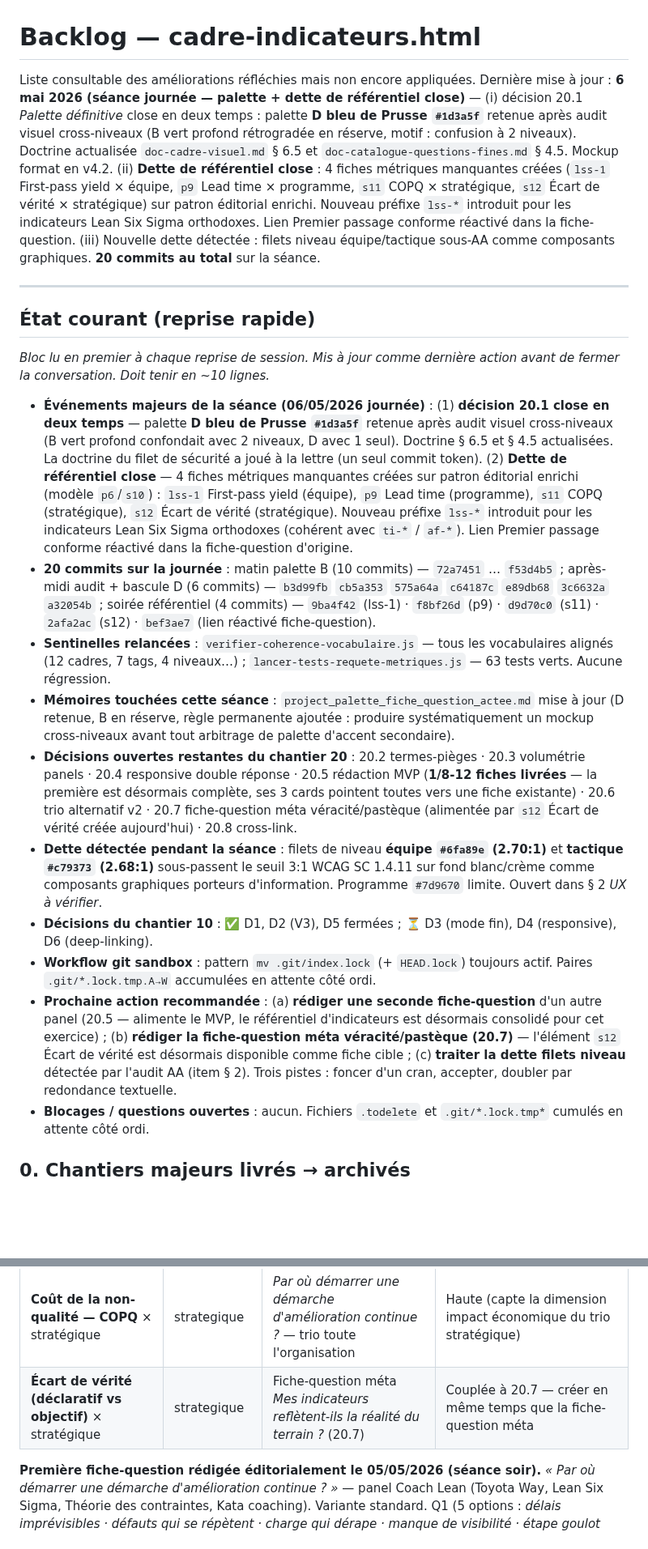
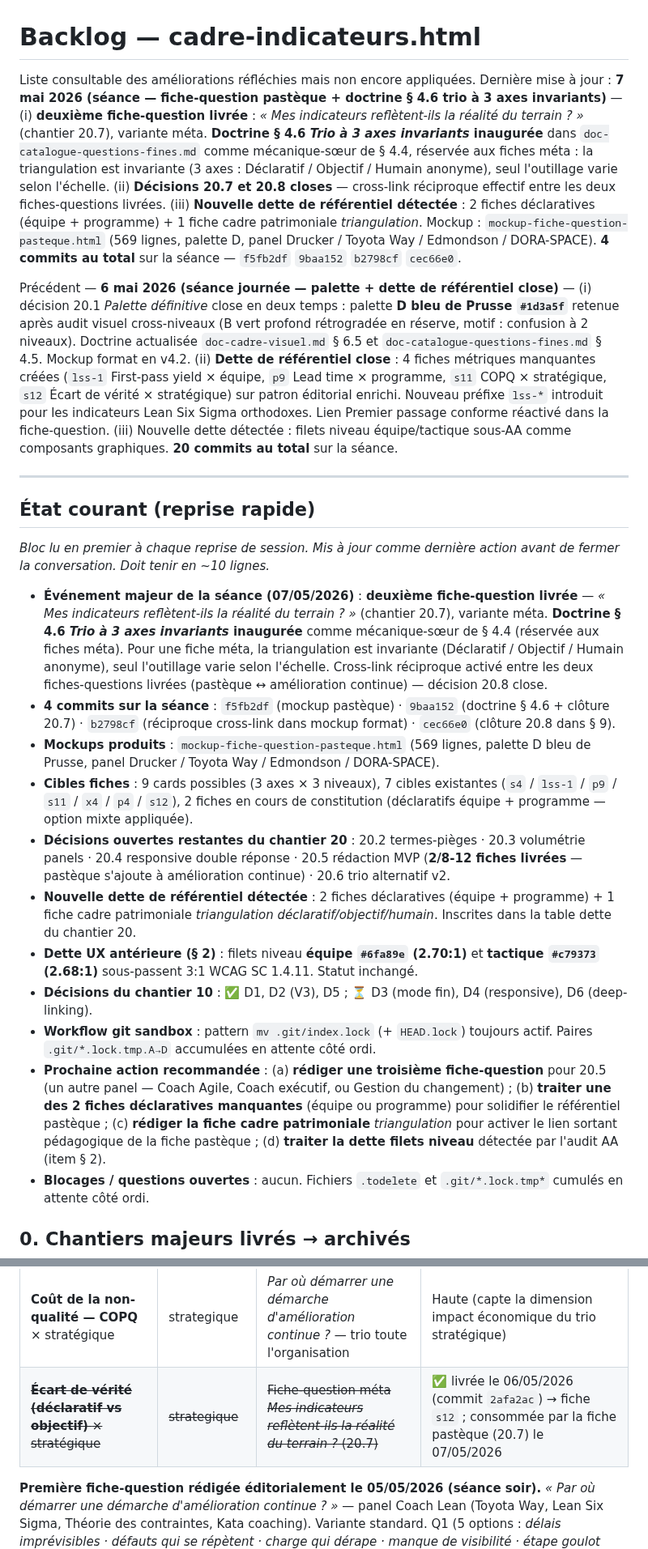
Before and after one commit to LettyDuf/KPI4who, a Markdown page: backlog.md, 2 parts joined by grey strips. Shown at 81% size. Rendered like a GitHub page; blank space fills up the shorter version.

Commit message:
docs(backlog): clôture séance 07/05 — fiche pastèque livrée + décisions 20.7 et 20.8 closes
- Décisions 20.7 (fiche-question méta pastèque) et 20.8 (cross-link
  réciproque) marquées ✅ closes dans le tableau du chantier 20.
- Dette de référentiel mise à jour : ligne 's12 Écart de vérité' barrée
  (livrée le 06/05, consommée le 07/05). Nouvelle dette détectée sur
  la fiche pastèque : 2 fiches déclaratives (équipe + programme) +
  1 fiche cadre patrimoniale 'triangulation déclaratif/objectif/humain'.
- État courant réécrit pour la séance 07/05 (4 commits, prochaines
  actions identifiées : 3e fiche-question, déclaratifs manquants,
  fiche cadre triangulation, dette filets niveau).
- En-tête 'Dernière mise à jour' actualisée avec préservation de la
  trace 06/05.

```diff
--- a/backlog.md
+++ b/backlog.md
@@ -1,7 +1,9 @@
 # Backlog — cadre-indicateurs.html
 
 Liste consultable des améliorations réfléchies mais non encore appliquées.
-Dernière mise à jour : **6 mai 2026 (séance journée — palette + dette de référentiel close)** — (i) décision 20.1 *Palette définitive* close en deux temps : palette **D bleu de Prusse `#1d3a5f`** retenue après audit visuel cross-niveaux (B vert profond rétrogradée en réserve, motif : confusion à 2 niveaux). Doctrine actualisée `doc-cadre-visuel.md` § 6.5 et `doc-catalogue-questions-fines.md` § 4.5. Mockup format en v4.2. (ii) **Dette de référentiel close** : 4 fiches métriques manquantes créées (`lss-1` First-pass yield × équipe, `p9` Lead time × programme, `s11` COPQ × stratégique, `s12` Écart de vérité × stratégique) sur patron éditorial enrichi. Nouveau préfixe `lss-*` introduit pour les indicateurs Lean Six Sigma orthodoxes. Lien Premier passage conforme réactivé dans la fiche-question. (iii) Nouvelle dette détectée : filets niveau équipe/tactique sous-AA comme composants graphiques. **20 commits au total** sur la séance.
+Dernière mise à jour : **7 mai 2026 (séance — fiche-question pastèque + doctrine § 4.6 trio à 3 axes invariants)** — (i) **deuxième fiche-question livrée** : *« Mes indicateurs reflètent-ils la réalité du terrain ? »* (chantier 20.7), variante méta. **Doctrine § 4.6 *Trio à 3 axes invariants* inaugurée** dans `doc-catalogue-questions-fines.md` comme mécanique-sœur de § 4.4, réservée aux fiches méta : la triangulation est invariante (3 axes : Déclaratif / Objectif / Humain anonyme), seul l'outillage varie selon l'échelle. (ii) **Décisions 20.7 et 20.8 closes** — cross-link réciproque effectif entre les deux fiches-questions livrées. (iii) **Nouvelle dette de référentiel détectée** : 2 fiches déclaratives (équipe + programme) + 1 fiche cadre patrimoniale *triangulation*. Mockup : `mockup-fiche-question-pasteque.html` (569 lignes, palette D, panel Drucker / Toyota Way / Edmondson / DORA-SPACE). **4 commits au total** sur la séance — `f5fb2df` `9baa152` `b2798cf` `cec66e0`.
+
+Précédent — **6 mai 2026 (séance journée — palette + dette de référentiel close)** — (i) décision 20.1 *Palette définitive* close en deux temps : palette **D bleu de Prusse `#1d3a5f`** retenue après audit visuel cross-niveaux (B vert profond rétrogradée en réserve, motif : confusion à 2 niveaux). Doctrine actualisée `doc-cadre-visuel.md` § 6.5 et `doc-catalogue-questions-fines.md` § 4.5. Mockup format en v4.2. (ii) **Dette de référentiel close** : 4 fiches métriques manquantes créées (`lss-1` First-pass yield × équipe, `p9` Lead time × programme, `s11` COPQ × stratégique, `s12` Écart de vérité × stratégique) sur patron éditorial enrichi. Nouveau préfixe `lss-*` introduit pour les indicateurs Lean Six Sigma orthodoxes. Lien Premier passage conforme réactivé dans la fiche-question. (iii) Nouvelle dette détectée : filets niveau équipe/tactique sous-AA comme composants graphiques. **20 commits au total** sur la séance.
 
 ---
 
@@ -9,15 +11,16 @@ Dernière mise à jour : **6 mai 2026 (séance journée — palette + dette de r
 
 *Bloc lu en premier à chaque reprise de session. Mis à jour comme dernière action avant de fermer la conversation. Doit tenir en ~10 lignes.*
 
-- **Événements majeurs de la séance (06/05/2026 journée)** : (1) **décision 20.1 close en deux temps** — palette **D bleu de Prusse `#1d3a5f`** retenue après audit visuel cross-niveaux (B vert profond confondait avec 2 niveaux, D avec 1 seul). Doctrine § 6.5 et § 4.5 actualisées. La doctrine du filet de sécurité a joué à la lettre (un seul commit token). (2) **Dette de référentiel close** — 4 fiches métriques manquantes créées sur patron éditorial enrichi (modèle `p6`/`s10`) : `lss-1` First-pass yield (équipe), `p9` Lead time (programme), `s11` COPQ (stratégique), `s12` Écart de vérité (stratégique). Nouveau préfixe `lss-*` introduit pour les indicateurs Lean Six Sigma orthodoxes (cohérent avec `ti-*` / `af-*`). Lien Premier passage conforme réactivé dans la fiche-question d'origine.
-- **20 commits sur la journée** : matin palette B (10 commits) — `72a7451` … `f53d4b5` ; après-midi audit + bascule D (6 commits) — `b3d99fb` `cb5a353` `575a64a` `c64187c` `e89db68` `3c6632a` `a32054b` ; soirée référentiel (4 commits) — `9ba4f42` (lss-1) · `f8bf26d` (p9) · `d9d70c0` (s11) · `2afa2ac` (s12) · `bef3ae7` (lien réactivé fiche-question).
-- **Sentinelles relancées** : `verifier-coherence-vocabulaire.js` — tous les vocabulaires alignés (12 cadres, 7 tags, 4 niveaux…) ; `lancer-tests-requete-metriques.js` — 63 tests verts. Aucune régression.
-- **Mémoires touchées cette séance** : `project_palette_fiche_question_actee.md` mise à jour (D retenue, B en réserve, règle permanente ajoutée : produire systématiquement un mockup cross-niveaux avant tout arbitrage de palette d'accent secondaire).
-- **Décisions ouvertes restantes du chantier 20** : 20.2 termes-pièges · 20.3 volumétrie panels · 20.4 responsive double réponse · 20.5 rédaction MVP (**1/8-12 fiches livrées** — la première est désormais complète, ses 3 cards pointent toutes vers une fiche existante) · 20.6 trio alternatif v2 · 20.7 fiche-question méta véracité/pastèque (alimentée par `s12` Écart de vérité créée aujourd'hui) · 20.8 cross-link.
-- **Dette détectée pendant la séance** : filets de niveau **équipe `#6fa89e` (2.70:1)** et **tactique `#c79373` (2.68:1)** sous-passent le seuil 3:1 WCAG SC 1.4.11 sur fond blanc/crème comme composants graphiques porteurs d'information. Programme `#7d9670` limite. Ouvert dans § 2 *UX à vérifier*.
-- **Décisions du chantier 10** : ✅ D1, D2 (V3), D5 fermées ; ⏳ D3 (mode fin), D4 (responsive), D6 (deep-linking).
-- **Workflow git sandbox** : pattern `mv .git/index.lock` (+ `HEAD.lock`) toujours actif. Paires `.git/*.lock.tmp.A→W` accumulées en attente côté ordi.
-- **Prochaine action recommandée** : (a) **rédiger une seconde fiche-question** d'un autre panel (20.5 — alimente le MVP, le référentiel d'indicateurs est désormais consolidé pour cet exercice) ; (b) **rédiger la fiche-question méta véracité/pastèque (20.7)** — l'élément `s12` Écart de vérité est désormais disponible comme fiche cible ; (c) **traiter la dette filets niveau** détectée par l'audit AA (item § 2). Trois pistes : foncer d'un cran, accepter, doubler par redondance textuelle.
+- **Événement majeur de la séance (07/05/2026)** : **deuxième fiche-question livrée** — *« Mes indicateurs reflètent-ils la réalité du terrain ? »* (chantier 20.7), variante méta. **Doctrine § 4.6 *Trio à 3 axes invariants* inaugurée** comme mécanique-sœur de § 4.4 (réservée aux fiches méta). Pour une fiche méta, la triangulation est invariante (Déclaratif / Objectif / Humain anonyme), seul l'outillage varie selon l'échelle. Cross-link réciproque activé entre les deux fiches-questions livrées (pastèque ↔ amélioration continue) — décision 20.8 close.
+- **4 commits sur la séance** : `f5fb2df` (mockup pastèque) · `9baa152` (doctrine § 4.6 + clôture 20.7) · `b2798cf` (réciproque cross-link dans mockup format) · `cec66e0` (clôture 20.8 dans § 9).
+- **Mockups produits** : `mockup-fiche-question-pasteque.html` (569 lignes, palette D bleu de Prusse, panel Drucker / Toyota Way / Edmondson / DORA-SPACE).
+- **Cibles fiches** : 9 cards possibles (3 axes × 3 niveaux), 7 cibles existantes (`s4` / `lss-1` / `p9` / `s11` / `x4` / `p4` / `s12`), 2 fiches en cours de constitution (déclaratifs équipe + programme — option mixte appliquée).
+- **Décisions ouvertes restantes du chantier 20** : 20.2 termes-pièges · 20.3 volumétrie panels · 20.4 responsive double réponse · 20.5 rédaction MVP (**2/8-12 fiches livrées** — pastèque s'ajoute à amélioration continue) · 20.6 trio alternatif v2.
+- **Nouvelle dette de référentiel détectée** : 2 fiches déclaratives (équipe + programme) + 1 fiche cadre patrimoniale *triangulation déclaratif/objectif/humain*. Inscrites dans la table dette du chantier 20.
+- **Dette UX antérieure (§ 2)** : filets niveau **équipe `#6fa89e` (2.70:1)** et **tactique `#c79373` (2.68:1)** sous-passent 3:1 WCAG SC 1.4.11. Statut inchangé.
+- **Décisions du chantier 10** : ✅ D1, D2 (V3), D5 ; ⏳ D3 (mode fin), D4 (responsive), D6 (deep-linking).
+- **Workflow git sandbox** : pattern `mv .git/index.lock` (+ `HEAD.lock`) toujours actif. Paires `.git/*.lock.tmp.A→D` accumulées en attente côté ordi.
+- **Prochaine action recommandée** : (a) **rédiger une troisième fiche-question** pour 20.5 (un autre panel — Coach Agile, Coach exécutif, ou Gestion du changement) ; (b) **traiter une des 2 fiches déclaratives manquantes** (équipe ou programme) pour solidifier le référentiel pastèque ; (c) **rédiger la fiche cadre patrimoniale** *triangulation* pour activer le lien sortant pédagogique de la fiche pastèque ; (d) **traiter la dette filets niveau** détectée par l'audit AA (item § 2).
 - **Blocages / questions ouvertes** : aucun. Fichiers `.todelete` et `.git/*.lock.tmp*` cumulés en attente côté ordi.
 
 ## 0. Chantiers majeurs livrés → archivés
@@ -937,7 +949,7 @@ Sur les quatre lots, 33 liens ont été posés sur 25 champs éditoriaux de 18 f
 | **First-pass yield / Premier passage conforme** × équipe | operationnel | *Par où démarrer une démarche d'amélioration continue ?* — trio équipe pilote | Haute (couverture du trio orthodoxe niveau équipe) |
 | **Lead time × programme** | programme | *Par où démarrer une démarche d'amélioration continue ?* — trio programme entier | Haute (substitution provisoire possible avec t2 *Délai de commercialisation* tactique) |
 | **Coût de la non-qualité — COPQ** × stratégique | strategique | *Par où démarrer une démarche d'amélioration continue ?* — trio toute l'organisation | Haute (capte la dimension impact économique du trio stratégique) |
-| **Écart de vérité (déclaratif vs objectif)** × stratégique | strategique | Fiche-question méta *Mes indicateurs reflètent-ils la réalité du terrain ?* (20.7) | Couplée à 20.7 — créer en même temps que la fiche-question méta |
+| ~~**Écart de vérité (déclaratif vs objectif)** × stratégique~~ | ~~strategique~~ | ~~Fiche-question méta *Mes indicateurs reflètent-ils la réalité du terrain ?* (20.7)~~ | ✅ livrée le 06/05/2026 (commit `2afa2ac`) → fiche `s12` ; consommée par la fiche pastèque (20.7) le 07/05/2026 |
 
 **Première fiche-question rédigée éditorialement le 05/05/2026 (séance soir).** *« Par où démarrer une démarche d'amélioration continue ? »* — panel Coach Lean (Toyota Way, Lean Six Sigma, Théorie des contraintes, Kata coaching). Variante standard. Q1 (5 options : *délais imprévisibles · défauts qui se répètent · charge qui dérape · manque de visibilité · étape goulot connue*) pilote l'ordre des cards. Q2 (3 options : *équipe pilote · programme entier · toute l'organisation*) pilote le trio par niveau. 9 intentions d'usage rédigées (3 trios × 3 cards). 3 variantes du bloc *Recommandation* rédigées. Pied écoles, bandeau d'attente, lien sortant patrimonial vers la fiche cadre Lean. **Mise en mockup à venir** — couleurs en attente de la clôture de 20.1.
 
```
Also changed, not shown: other parts of backlog.md (+11 -2 lines).
